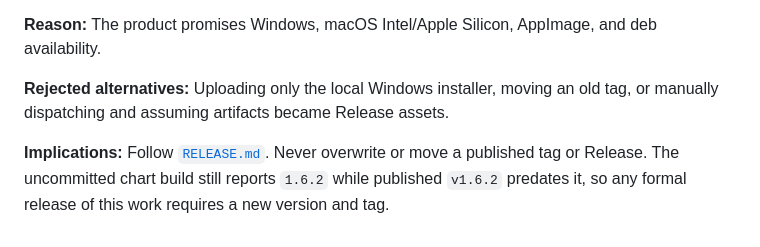
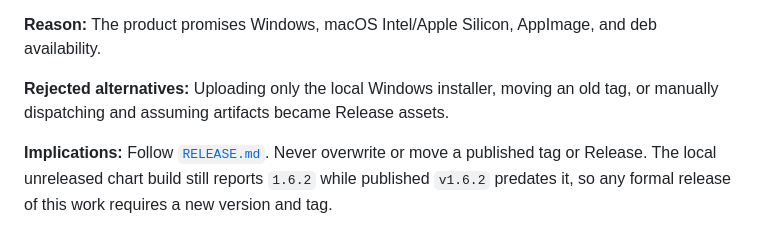
Before and after one commit to ArchLinuxStudio/btc-price-monitor, a Markdown page: docs/DECISIONS.md, the part around the change. Rendered like a GitHub page.

```diff
--- a/docs/DECISIONS.md
+++ b/docs/DECISIONS.md
@@ -304,4 +304,4 @@ Refresh actual recent OHLC from the existing source/interval on interval rollove
 
 **Rejected alternatives:** Uploading only the local Windows installer, moving an old tag, or manually dispatching and assuming artifacts became Release assets.
 
-**Implications:** Follow [`RELEASE.md`](RELEASE.md). Never overwrite or move a published tag or Release. The uncommitted chart build still reports `1.6.2` while published `v1.6.2` predates it, so any formal release of this work requires a new version and tag.
+**Implications:** Follow [`RELEASE.md`](RELEASE.md). Never overwrite or move a published tag or Release. The local unreleased chart build still reports `1.6.2` while published `v1.6.2` predates it, so any formal release of this work requires a new version and tag.
```
Also changed, not shown: docs/CURRENT_STATE.md (+11 -7 lines).
